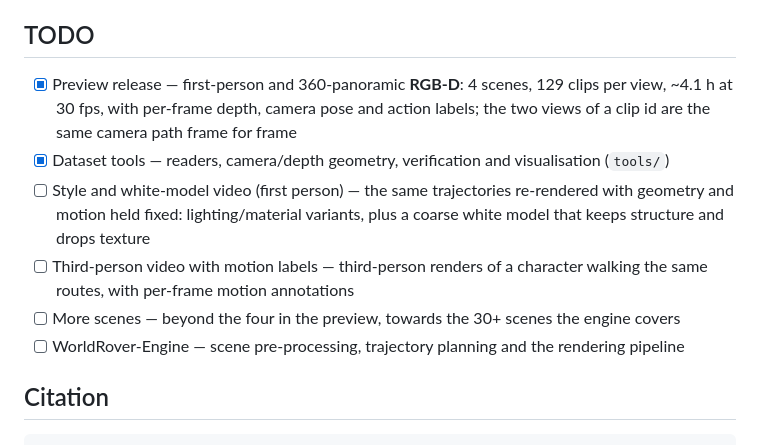
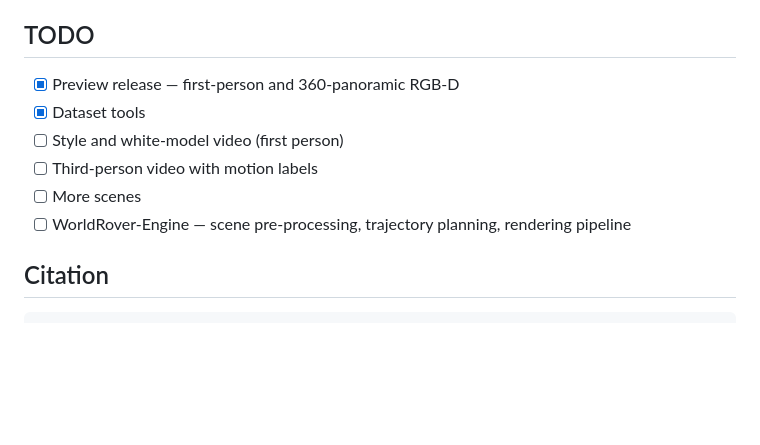
Before and after one commit to AlayaLab/WorldRover, a Markdown page: README.md, the part around the change. GitHub-like rendering; blank space fills up the shorter version.

Commit message:
README: trim the TODO entries to one line each

```diff
--- a/README.md
+++ b/README.md
@@ -112,17 +112,12 @@ The renderer and trajectory planner are **not** part of this release.
 
 ## TODO
 
-- [x] Preview release — first-person and 360-panoramic **RGB-D**: 4 scenes, 129 clips per view,
-      ~4.1 h at 30 fps, with per-frame depth, camera pose and action labels; the two views of a
-      clip id are the same camera path frame for frame
-- [x] Dataset tools — readers, camera/depth geometry, verification and visualisation (`tools/`)
-- [ ] Style and white-model video (first person) — the same trajectories re-rendered with geometry
-      and motion held fixed: lighting/material variants, plus a coarse white model that keeps
-      structure and drops texture
-- [ ] Third-person video with motion labels — third-person renders of a character walking the same
-      routes, with per-frame motion annotations
-- [ ] More scenes — beyond the four in the preview, towards the 30+ scenes the engine covers
-- [ ] WorldRover-Engine — scene pre-processing, trajectory planning and the rendering pipeline
+- [x] Preview release — first-person and 360-panoramic RGB-D
+- [x] Dataset tools
+- [ ] Style and white-model video (first person)
+- [ ] Third-person video with motion labels
+- [ ] More scenes
+- [ ] WorldRover-Engine — scene pre-processing, trajectory planning, rendering pipeline
 
 ## Citation
 
```
